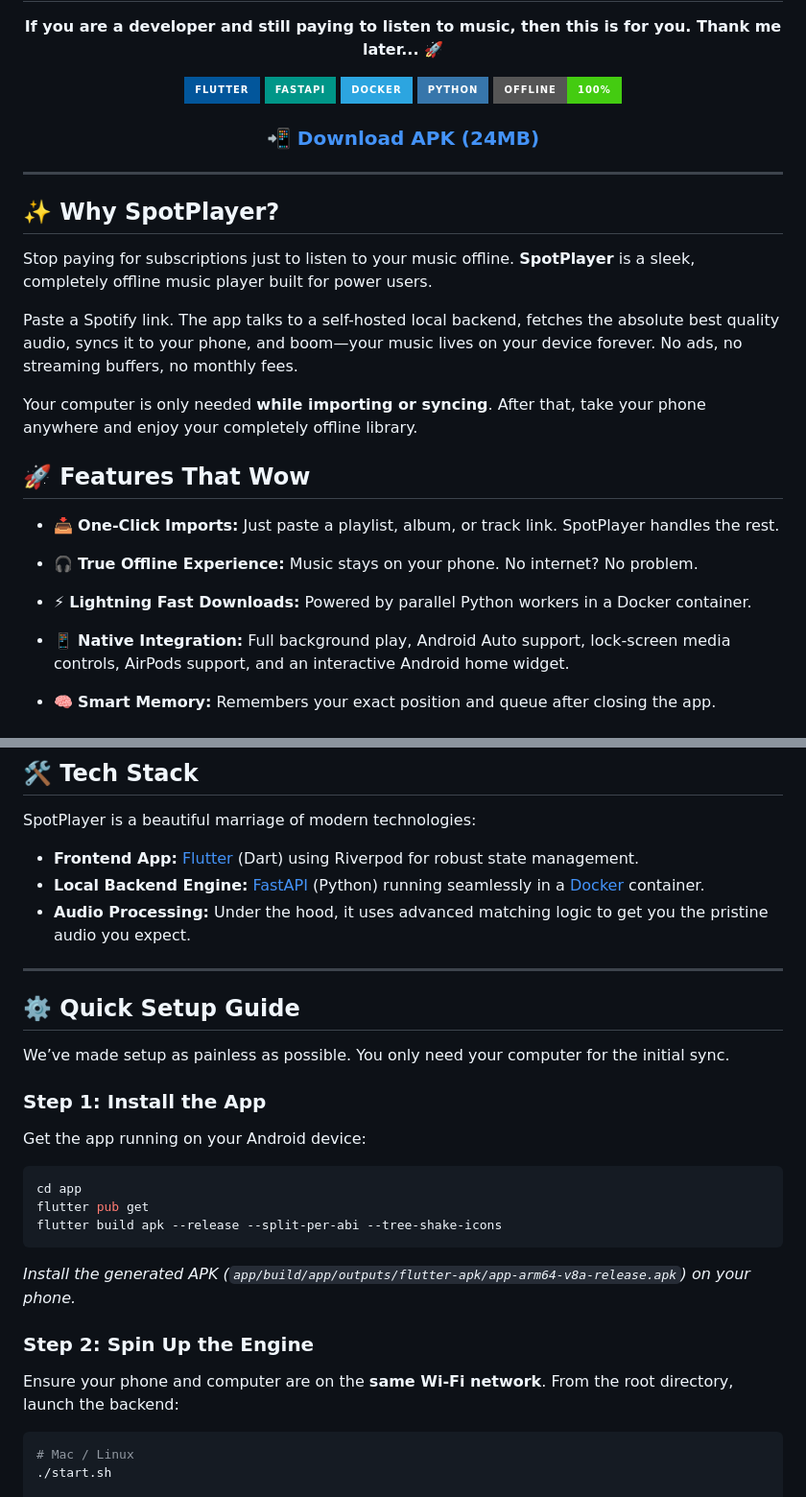
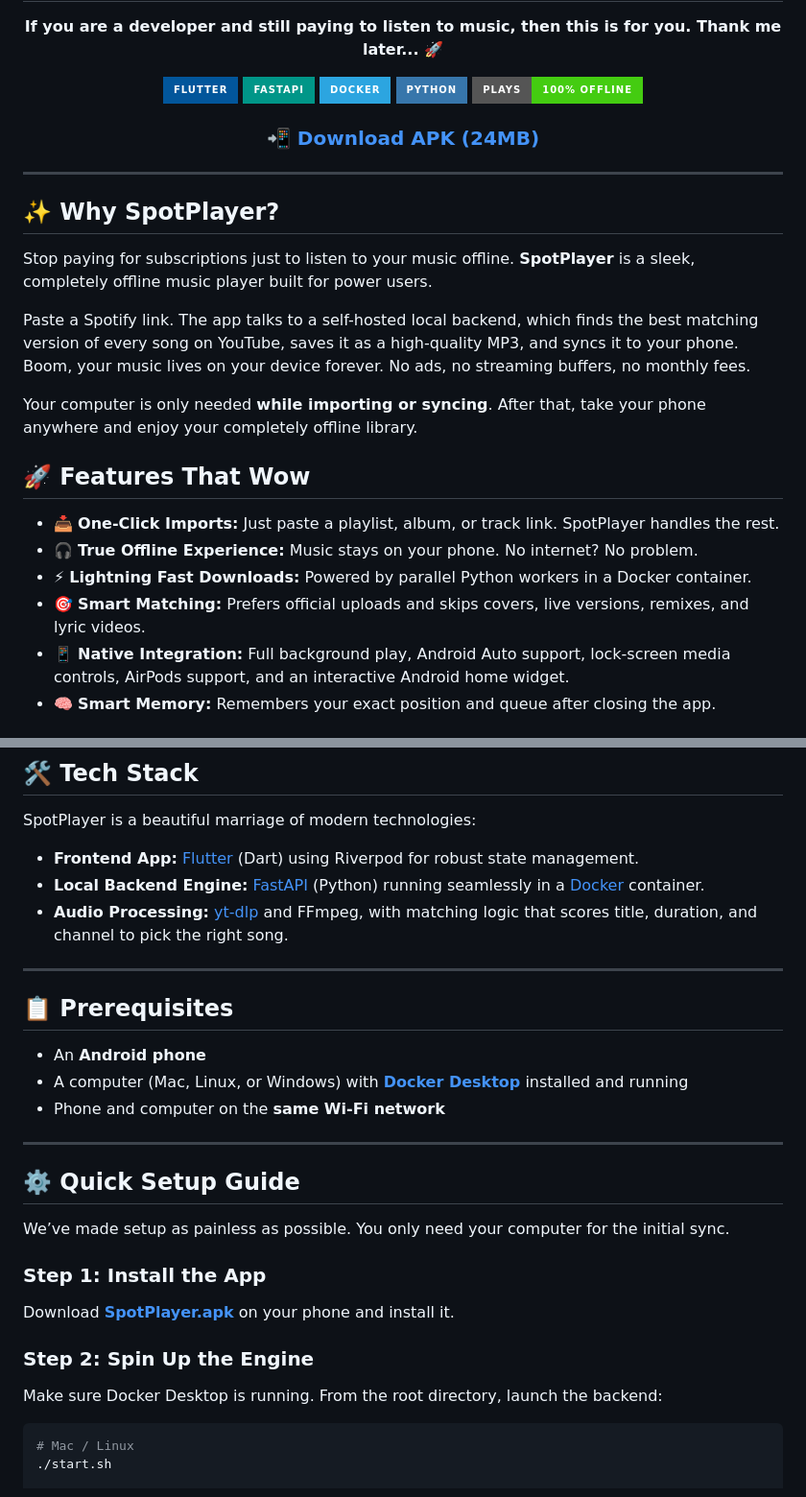
Before and after one commit to khanak0509/SpotPlayer, a Markdown page: README.md, 2 parts joined by grey strips. Shown at 96% size. Rendered like a GitHub page; badges without logos.

````diff
--- a/README.md
+++ b/README.md
@@ -7,7 +7,7 @@
     <a href="https://fastapi.tiangolo.com/"><img src="https://img.shields.io/badge/FastAPI-009688?style=for-the-badge&logo=fastapi&logoColor=white" alt="FastAPI"></a>
     <a href="https://www.docker.com/"><img src="https://img.shields.io/badge/Docker-2CA5E0?style=for-the-badge&logo=docker&logoColor=white" alt="Docker"></a>
     <a href="https://www.python.org/"><img src="https://img.shields.io/badge/Python-3776AB?style=for-the-badge&logo=python&logoColor=white" alt="Python"></a>
-    <img src="https://img.shields.io/badge/Offline-100%25-brightgreen?style=for-the-badge" alt="Offline">
+    <img src="https://img.shields.io/badge/Plays-100%25%20Offline-brightgreen?style=for-the-badge" alt="Plays 100% offline">
   </p>
 
   <h3><a href="SpotPlayer.apk">📲 Download APK (24MB)</a></h3>
@@ -18,7 +18,7 @@
 ## ✨ Why SpotPlayer?
 Stop paying for subscriptions just to listen to your music offline. **SpotPlayer** is a sleek, completely offline music player built for power users.
 
-Paste a Spotify link. The app talks to a self-hosted local backend, fetches the absolute best quality audio, syncs it to your phone, and boom—your music lives on your device forever. No ads, no streaming buffers, no monthly fees.
+Paste a Spotify link. The app talks to a self-hosted local backend, which finds the best matching version of every song on YouTube, saves it as a high-quality MP3, and syncs it to your phone. Boom, your music lives on your device forever. No ads, no streaming buffers, no monthly fees.
 
 Your computer is only needed **while importing or syncing**. After that, take your phone anywhere and enjoy your completely offline library.
 
@@ -27,6 +27,6 @@ Your computer is only needed **while importing or syncing**. After that, take yo
 - 📥 **One-Click Imports:** Just paste a playlist, album, or track link. SpotPlayer handles the rest.
 - 🎧 **True Offline Experience:** Music stays on your phone. No internet? No problem.
 - ⚡ **Lightning Fast Downloads:** Powered by parallel Python workers in a Docker container.
-
+- 🎯 **Smart Matching:** Prefers official uploads and skips covers, live versions, remixes, and lyric videos.
 - 📱 **Native Integration:** Full background play, Android Auto support, lock-screen media controls, AirPods support, and an interactive Android home widget.
 - 🧠 **Smart Memory:** Remembers your exact position and queue after closing the app.
@@ -38,7 +51,15 @@ Your computer is only needed **while importing or syncing**. After that, take yo
 SpotPlayer is a beautiful marriage of modern technologies:
 - **Frontend App:** [Flutter](https://flutter.dev/) (Dart) using Riverpod for robust state management.
 - **Local Backend Engine:** [FastAPI](https://fastapi.tiangolo.com/) (Python) running seamlessly in a [Docker](https://www.docker.com/) container.
-- **Audio Processing:** Under the hood, it uses advanced matching logic to get you the pristine audio you expect.
+- **Audio Processing:** [yt-dlp](https://github.com/yt-dlp/yt-dlp) and FFmpeg, with matching logic that scores title, duration, and channel to pick the right song.
+
+---
+
+## 📋 Prerequisites
+
+- An **Android phone**
+- A computer (Mac, Linux, or Windows) with **[Docker Desktop](https://www.docker.com/products/docker-desktop/)** installed and running
+- Phone and computer on the **same Wi-Fi network**
 
 ---
 
@@ -47,16 +68,10 @@ SpotPlayer is a beautiful marriage of modern technologies:
 We’ve made setup as painless as possible. You only need your computer for the initial sync.
 
 ### Step 1: Install the App
-Get the app running on your Android device:
-```bash
-cd app
-flutter pub get
-flutter build apk --release --split-per-abi --tree-shake-icons
-```
-*Install the generated APK (`app/build/app/outputs/flutter-apk/app-arm64-v8a-release.apk`) on your phone.*
+Download **[SpotPlayer.apk](SpotPlayer.apk)** on your phone and install it.
 
 ### Step 2: Spin Up the Engine
-Ensure your phone and computer are on the **same Wi-Fi network**. From the root directory, launch the backend:
+Make sure Docker Desktop is running. From the root directory, launch the backend:
 ```bash
 # Mac / Linux
 ./start.sh
````
Also changed, not shown: other parts of README.md (+64 -0 lines).
